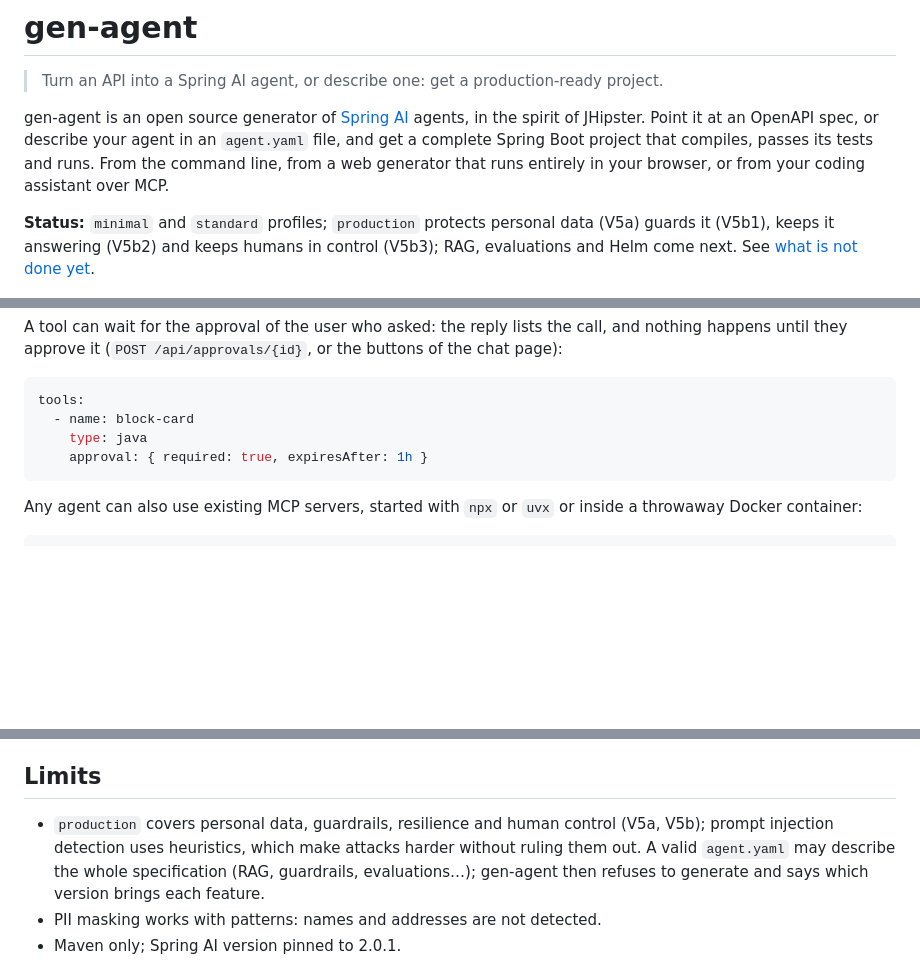
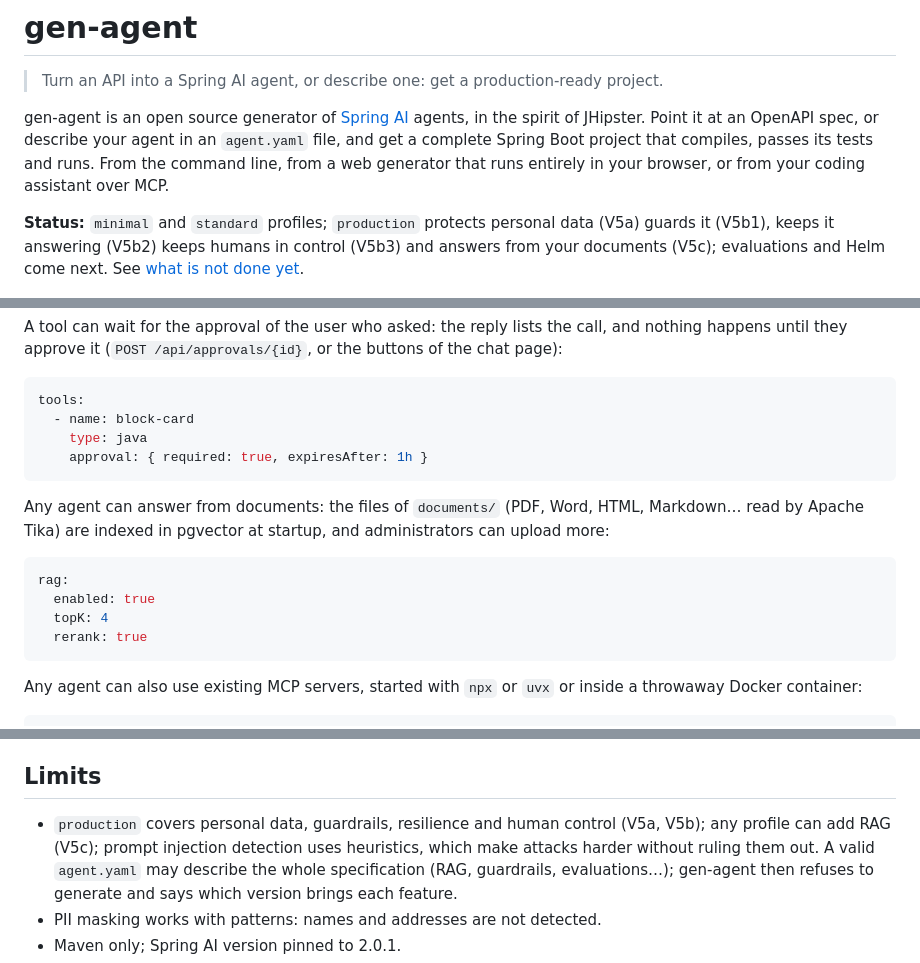
Before and after one commit to mehdiAyari/gen-agent, a Markdown page: README.md, 3 parts joined by grey strips. Drawn GitHub-style; blank space fills up the shorter version.

````diff
--- a/README.md
+++ b/README.md
@@ -7,7 +7,7 @@ JHipster. Point it at an OpenAPI spec, or describe your agent in an `agent.yaml`
 project that compiles, passes its tests and runs. From the command line, from a web generator that runs entirely in
 your browser, or from your coding assistant over MCP.
 
-**Status:** `minimal` and `standard` profiles; `production` protects personal data (V5a) guards it (V5b1), keeps it answering (V5b2) and keeps humans in control (V5b3); RAG, evaluations and Helm come next. See [what is not done yet](#limits).
+**Status:** `minimal` and `standard` profiles; `production` protects personal data (V5a) guards it (V5b1), keeps it answering (V5b2) keeps humans in control (V5b3) and answers from your documents (V5c); evaluations and Helm come next. See [what is not done yet](#limits).
 
 ![An existing API becomes an agent: the Petstore spec imported, the project generated, a local model calling the API](docs/demo/openapi-demo.gif)
 
@@ -143,6 +143,16 @@ tools:
     approval: { required: true, expiresAfter: 1h }
 ```
 
+Any agent can answer from documents: the files of `documents/` (PDF, Word, HTML, Markdown… read by Apache Tika) are
+indexed in pgvector at startup, and administrators can upload more:
+
+```yaml
+rag:
+  enabled: true
+  topK: 4
+  rerank: true
+```
+
 Any agent can also use existing MCP servers, started with `npx` or `uvx` or inside a throwaway Docker container:
 
 ```yaml
@@ -211,7 +221,7 @@ versions can regenerate safely ([ADR 0001](docs/adr/0001-separate-generated-and-
 
 ## Limits
 
-- `production` covers personal data, guardrails, resilience and human control (V5a, V5b); prompt injection detection uses heuristics, which make
+- `production` covers personal data, guardrails, resilience and human control (V5a, V5b); any profile can add RAG (V5c); prompt injection detection uses heuristics, which make
   attacks harder without ruling them out. A valid `agent.yaml` may describe the whole specification (RAG,
   guardrails, evaluations…); gen-agent then refuses to generate and says which version brings each feature.
 - PII masking works with patterns: names and addresses are not detected.
````
Also changed, not shown: CHANGELOG.md (+7 -0 lines), ROADMAP.md (+2 -1 lines).
